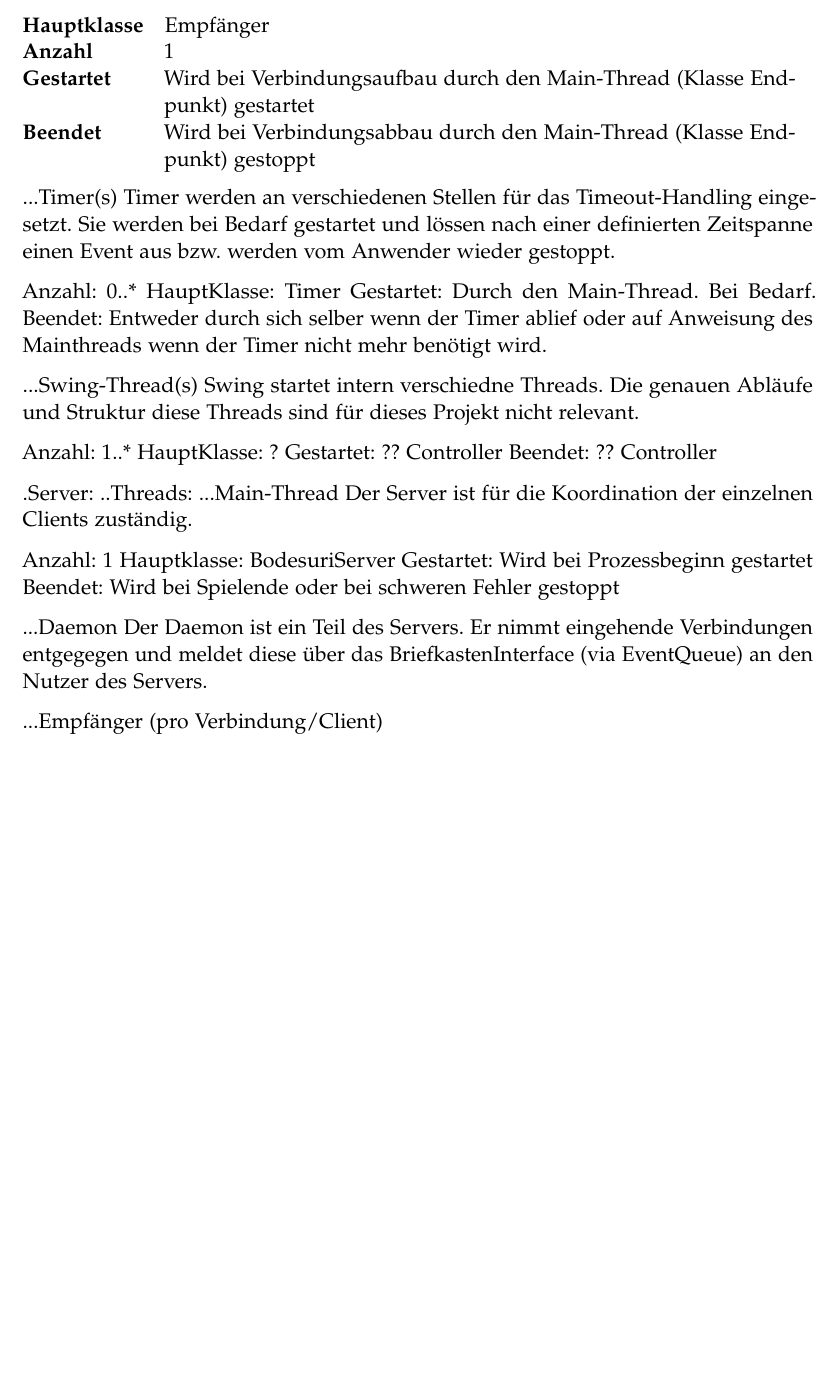
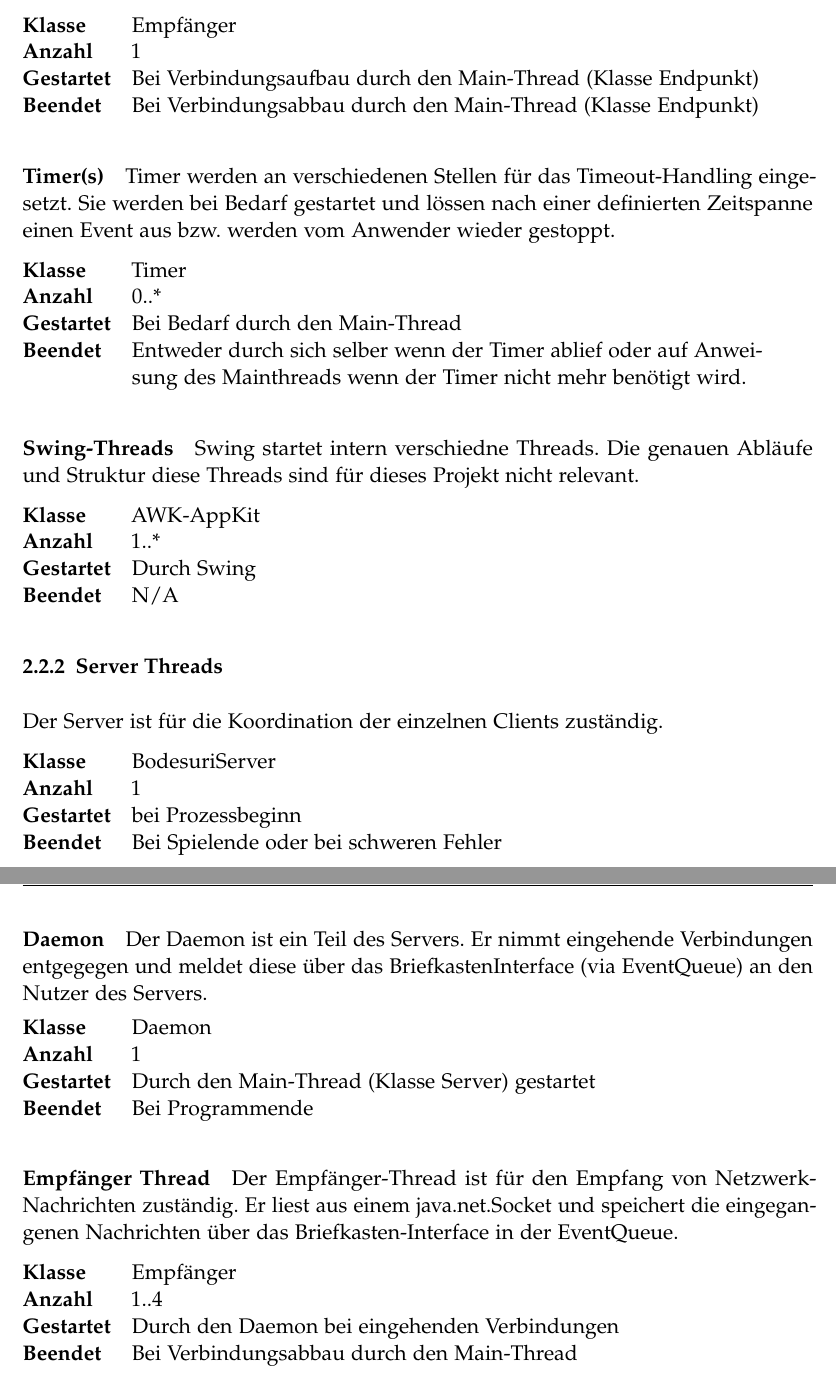
Before and after one commit to retoo/bodesuri, a LaTeX document (doc/design/design.tex): part of page 24 of 36 before the commit and two parts of pages 24 and 25 of 37 after it, the two joined at a grey line, cut so that both start at the same text, the shorter picture padded with empty space. Compiled offline with pdfLaTeX; an older LaTeX class or package is replaced by its successor.

Commit message:
- Prozese und Threads
svn path=/trunk/; revision=605

```diff
--- a/doc/design/design.tex
+++ b/doc/design/design.tex
@@ -413,53 +414,83 @@ Der Main-Thread des Clienten ist für die geordnete Koordination zwischen dem Us
 Der Empfänger-Thread ist für den Empfang von Netzwerk-Nachrichten zuständig. Er liest aus einem java.net.Socket und speichert die eingegangenen Nachrichten über das Briefkasten-Interface in der EventQueue.
 
 \begin{tabular}{@{} l p{12.5cm}}
-\textbf{Hauptklasse}  & Empfänger \\
+\textbf{Klasse}       & Empfänger \\
 \textbf{Anzahl}       & 1 \\
-\textbf{Gestartet}    & Wird bei Verbindungsaufbau durch den Main-Thread (Klasse Endpunkt) gestartet \\
-\textbf{Beendet}      & Wird bei Verbindungsabbau durch den Main-Thread (Klasse Endpunkt) gestoppt
+\textbf{Gestartet}    & Bei Verbindungsaufbau durch den Main-Thread (Klasse Endpunkt) \\
+\textbf{Beendet}      & Bei Verbindungsabbau durch den Main-Thread (Klasse Endpunkt)
 \end{tabular}
 
 % paragraph empfänger_thread (end)
 
+\paragraph{Timer(s)} % (fold)
+\label{ssub:timer_s_}
 
-...Timer(s)
 Timer werden an verschiedenen Stellen für das Timeout-Handling eingesetzt. Sie werden bei Bedarf gestartet und lössen nach einer definierten Zeitspanne einen Event aus bzw. werden vom Anwender wieder gestoppt.
 
-Anzahl: 0..*
-HauptKlasse: Timer
-Gestartet: Durch den Main-Thread. Bei Bedarf.
-Beendet: Entweder durch sich selber wenn der Timer ablief oder auf Anweisung des Mainthreads wenn der Timer nicht mehr benötigt wird.
+\begin{tabular}{@{} l p{12.5cm}}
+\textbf{Klasse}       & Timer \\
+\textbf{Anzahl}       & 0..* \\
+\textbf{Gestartet}    & Bei Bedarf durch den Main-Thread \\
+\textbf{Beendet}      & Entweder durch sich selber wenn der Timer ablief oder auf Anweisung des Mainthreads wenn der Timer nicht mehr benötigt wird.
+\end{tabular}
 
+% paragraph timer_s_ (end)
 
-...Swing-Thread(s)
+\paragraph{Swing-Threads} % (fold)
+\label{ssub:swing_threads}
+
 Swing startet intern verschiedne Threads. Die genauen Abläufe und Struktur diese Threads sind für dieses Projekt nicht relevant.
 
-Anzahl: 1..*
-HauptKlasse: ?
-Gestartet: ?? Controller
-Beendet: ?? Controller
+\begin{tabular}{@{} l p{12.5cm}}
+\textbf{Klasse}       & AWK-AppKit \\
+\textbf{Anzahl}       & 1..* \\
+\textbf{Gestartet}    & Durch Swing \\
+\textbf{Beendet}      & N/A
+\end{tabular}
 
-.Server:
-..Threads:
-...Main-Thread
+% paragraph swing_threads (end)
+
+\subsubsection{Server Threads} % (fold)
+\label{ssub:server}
+
 Der Server ist für die Koordination der einzelnen Clients zuständig.
 
-Anzahl: 1
-Hauptklasse: BodesuriServer
-Gestartet: Wird bei Prozessbeginn gestartet
-Beendet: Wird bei Spielende oder bei schweren Fehler gestoppt
+\begin{tabular}{@{} l p{12.5cm}}
+\textbf{Klasse}       & BodesuriServer \\
+\textbf{Anzahl}       & 1 \\
+\textbf{Gestartet}    & bei Prozessbeginn \\
+\textbf{Beendet}      & Bei Spielende oder bei schweren Fehler
+\end{tabular}
 
-...Daemon
+% subsubsection server (end)
+
+\paragraph{Daemon} % (fold)
+\label{ssub:daemon}
+
 Der Daemon ist ein Teil des Servers. Er nimmt eingehende Verbindungen entgegegen und meldet diese über das BriefkastenInterface (via EventQueue) an den Nutzer des Servers.
 
+\begin{tabular}{@{} l p{12.5cm}}
+\textbf{Klasse}       & Daemon \\
+\textbf{Anzahl}       & 1 \\
+\textbf{Gestartet}    & Durch den Main-Thread (Klasse Server) gestartet \\
+\textbf{Beendet}      & Bei Programmende
+\end{tabular}
 
+% paragraph daemon (end)
 
+\paragraph{Empfänger Thread} % (fold)
+\label{ssub:empfänger_thread}
 
-...Empfänger (pro Verbindung/Client)
+Der Empfänger-Thread ist für den Empfang von Netzwerk-Nachrichten zuständig. Er liest aus einem java.net.Socket und speichert die eingegangenen Nachrichten über das Briefkasten-Interface in der EventQueue.
 
+\begin{tabular}{@{} l p{12.5cm}}
+\textbf{Klasse}       & Empfänger \\
+\textbf{Anzahl}       & 1..4 \\
+\textbf{Gestartet}    & Durch den Daemon bei eingehenden Verbindungen  \\
+\textbf{Beendet}      & Bei Verbindungsabbau durch den Main-Thread
+\end{tabular}
 
 % subsection prozesse_threads (end)
-
 
 \clearpage
 \section{Spielzustände \& Nachrichten} % (fold)
```
Also changed, not shown: doc/design/design.tex (7 more changed lines).
